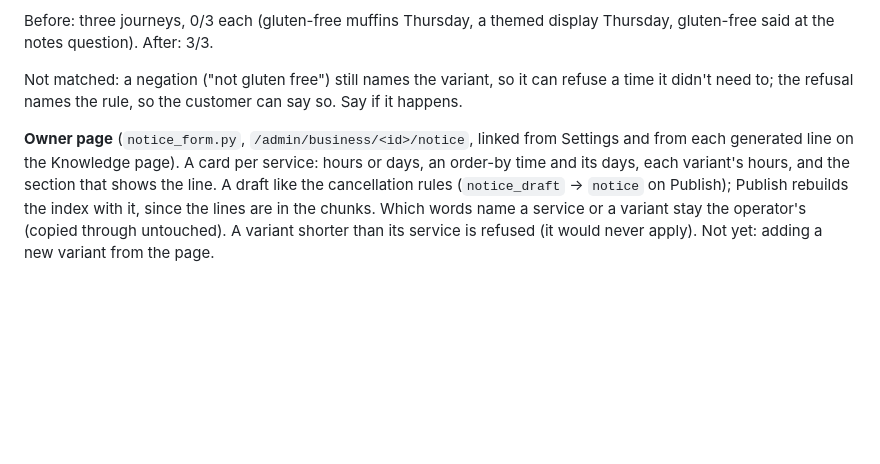
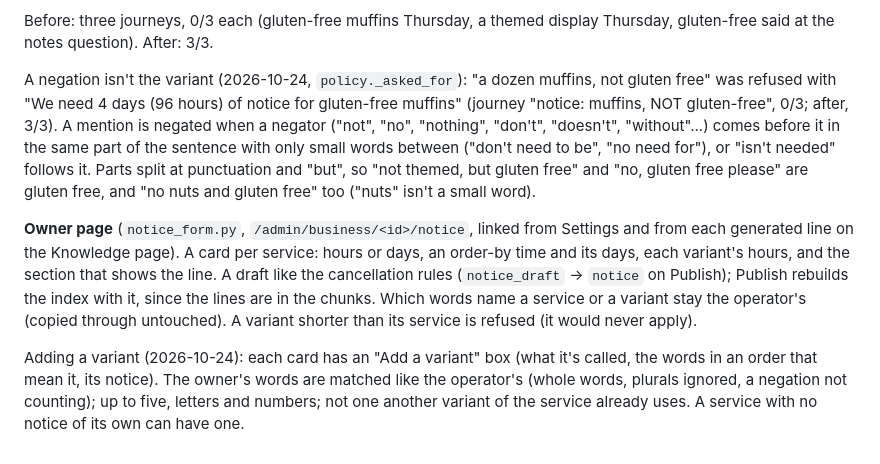
Before and after one commit to Casey2022/Multi-Business-AI-Chatbot, a Markdown page: notes/booking_notice.md, the part around the change. GitHub-like rendering; blank space fills up the shorter version.

Commit message:
Notes: booking notice negation and adding a variant are done
The notes half of fc3d10b (its script stopped before writing them):
notes/booking_notice.md says how a negation is read and what the
"Add a variant" box takes; the backlog item is removed.

Co-Authored-By: Claude Opus 5.5 <noreply@anthropic.com>

```diff
--- a/notes/booking_notice.md
+++ b/notes/booking_notice.md
@@ -105,9 +105,16 @@ longer states 96 or 72.
 Before: three journeys, 0/3 each (gluten-free muffins Thursday, a themed
 display Thursday, gluten-free said at the notes question). After: 3/3.
 
-Not matched: a negation ("not gluten free") still names the variant, so
-it can refuse a time it didn't need to; the refusal names the rule, so the
-customer can say so. Say if it happens.
+A negation isn't the variant (2026-10-24, `policy._asked_for`): "a dozen
+muffins, not gluten free" was refused with "We need 4 days (96 hours) of
+notice for gluten-free muffins" (journey "notice: muffins, NOT gluten-free",
+0/3; after, 3/3). A mention is negated when a negator ("not", "no",
+"nothing", "don't", "doesn't", "without"...) comes before it in the same
+part of the sentence with only small words between ("don't need to be",
+"no need for"), or "isn't needed" follows it. Parts split at punctuation
+and "but", so "not themed, but gluten free" and "no, gluten free please"
+are gluten free, and "no nuts and gluten free" too ("nuts" isn't a small
+word).
 
 **Owner page** (`notice_form.py`, `/admin/business/<id>/notice`, linked
 from Settings and from each generated line on the Knowledge page). A card
@@ -116,5 +123,11 @@ hours, and the section that shows the line. A draft like the cancellation
 rules (`notice_draft` → `notice` on Publish); Publish rebuilds the index
 with it, since the lines are in the chunks. Which words name a service or
 a variant stay the operator's (copied through untouched). A variant
-shorter than its service is refused (it would never apply). Not yet:
-adding a new variant from the page.
+shorter than its service is refused (it would never apply).
+
+Adding a variant (2026-10-24): each card has an "Add a variant" box (what
+it's called, the words in an order that mean it, its notice). The owner's
+words are matched like the operator's (whole words, plurals ignored, a
+negation not counting); up to five, letters and numbers; not one another
+variant of the service already uses. A service with no notice of its own
+can have one.
```
Also changed, not shown: notes/backlog.md (+0 -3 lines).
